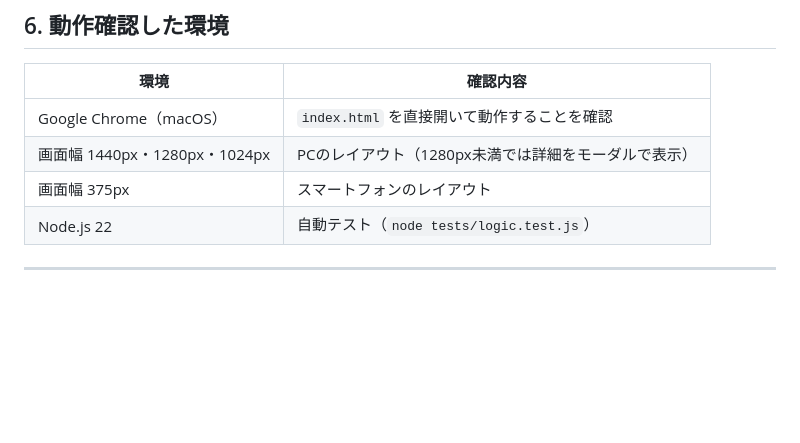
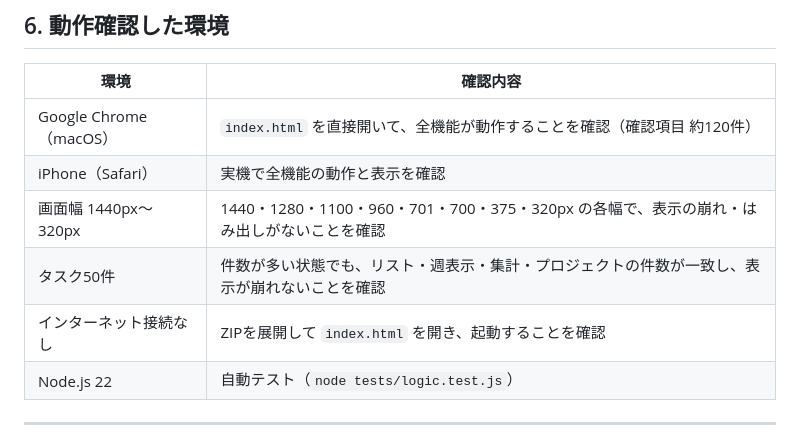
Before and after one commit to seimeikawasaki-alt/todo-app, a Markdown page: README.md, the part around the change. Rendered like a GitHub page; blank space fills up the shorter version.

Commit message:
READMEの動作確認した環境を更新
Co-Authored-By: Claude Opus 5.5 <noreply@anthropic.com>

```diff
--- a/README.md
+++ b/README.md
@@ -120,9 +120,11 @@ todo-app/
 
 | 環境 | 確認内容 |
 |---|---|
-| Google Chrome（macOS） | `index.html` を直接開いて動作することを確認 |
-| 画面幅 1440px・1280px・1024px | PCのレイアウト（1280px未満では詳細をモーダルで表示） |
-| 画面幅 375px | スマートフォンのレイアウト |
+| Google Chrome（macOS） | `index.html` を直接開いて、全機能が動作することを確認（確認項目 約120件） |
+| iPhone（Safari） | 実機で全機能の動作と表示を確認 |
+| 画面幅 1440px〜320px | 1440・1280・1100・960・701・700・375・320px の各幅で、表示の崩れ・はみ出しがないことを確認 |
+| タスク50件 | 件数が多い状態でも、リスト・週表示・集計・プロジェクトの件数が一致し、表示が崩れないことを確認 |
+| インターネット接続なし | ZIPを展開して `index.html` を開き、起動することを確認 |
 | Node.js 22 | 自動テスト（`node tests/logic.test.js`） |
 
 ---
```
